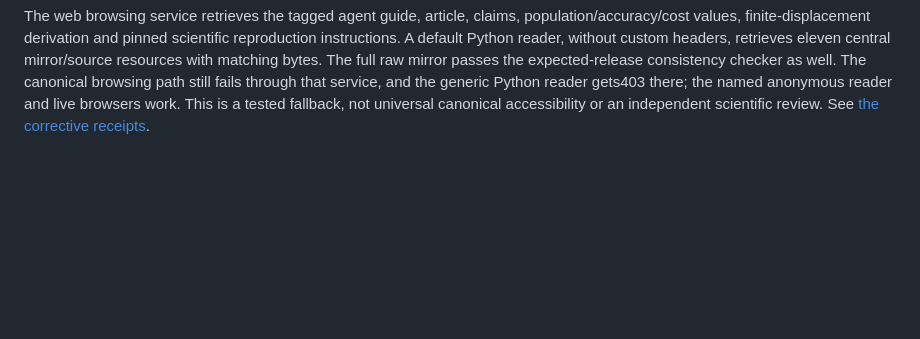
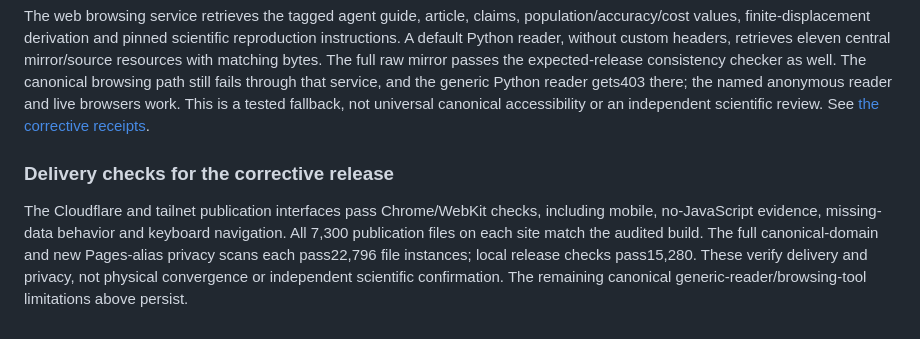
Before and after one commit to djova/bar-halo-benchmark, a Markdown page: publication/RELEASE_AUDIT.md, the part around the change. Drawn GitHub-style; blank space fills up the shorter version.

Commit message:
Record final corrective publication delivery checks

```diff
--- a/publication/RELEASE_AUDIT.md
+++ b/publication/RELEASE_AUDIT.md
@@ -134,3 +134,13 @@ The canonical browsing path still fails through that service, and the generic
 Python reader gets403 there; the named anonymous reader and live browsers work.
 This is a tested fallback, not universal canonical accessibility or an independent
 scientific review. See [the corrective receipts](release-checks/corrections-2026-09-23.3/).
+
+### Delivery checks for the corrective release
+
+The Cloudflare and tailnet publication interfaces pass Chrome/WebKit checks,
+including mobile, no-JavaScript evidence, missing-data behavior and keyboard
+navigation. All 7,300 publication files on each site match the audited build.
+The full canonical-domain and new Pages-alias privacy scans each pass22,796
+file instances; local release checks pass15,280. These verify delivery and
+privacy, not physical convergence or independent scientific confirmation.
+The remaining canonical generic-reader/browsing-tool limitations above persist.
```
